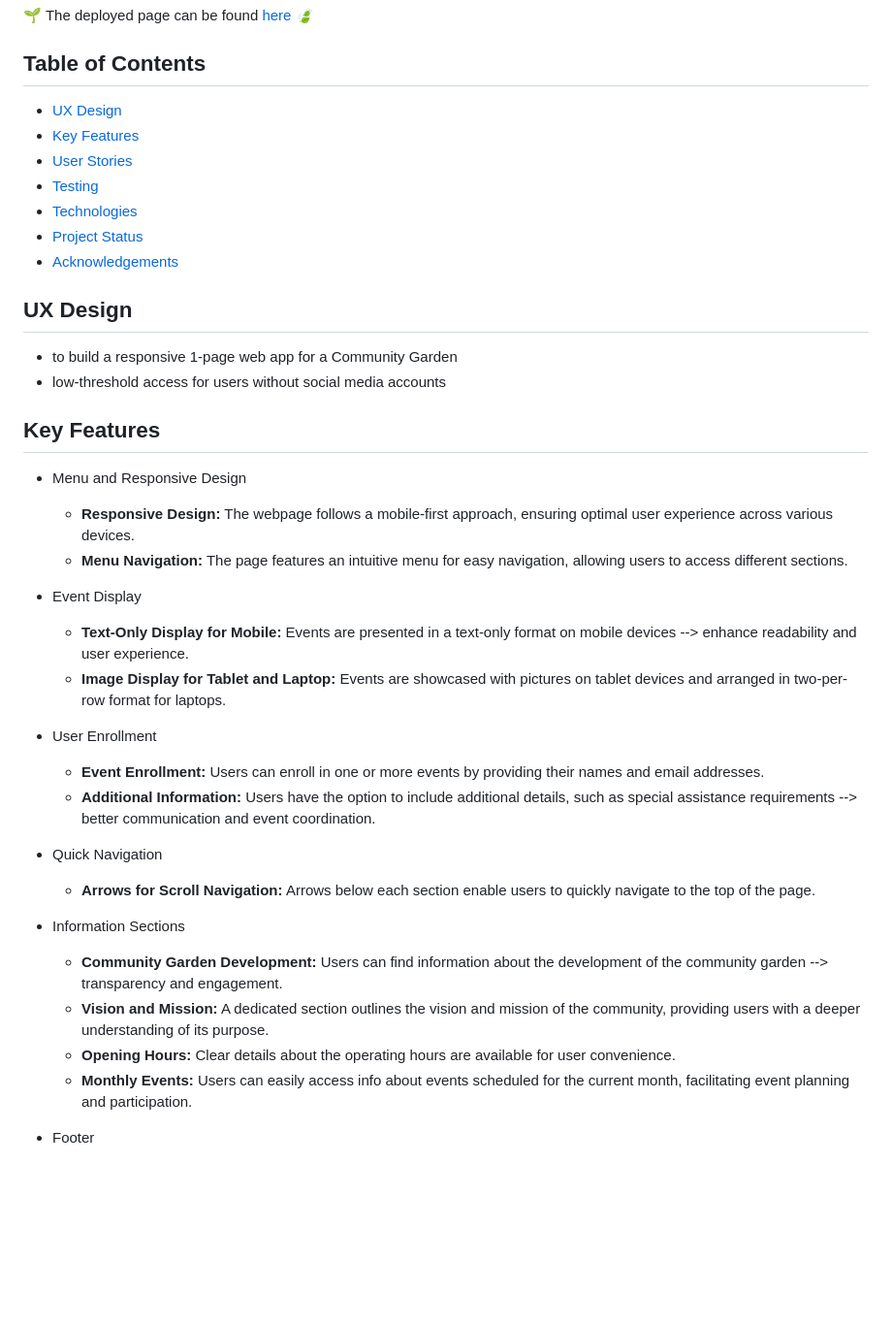
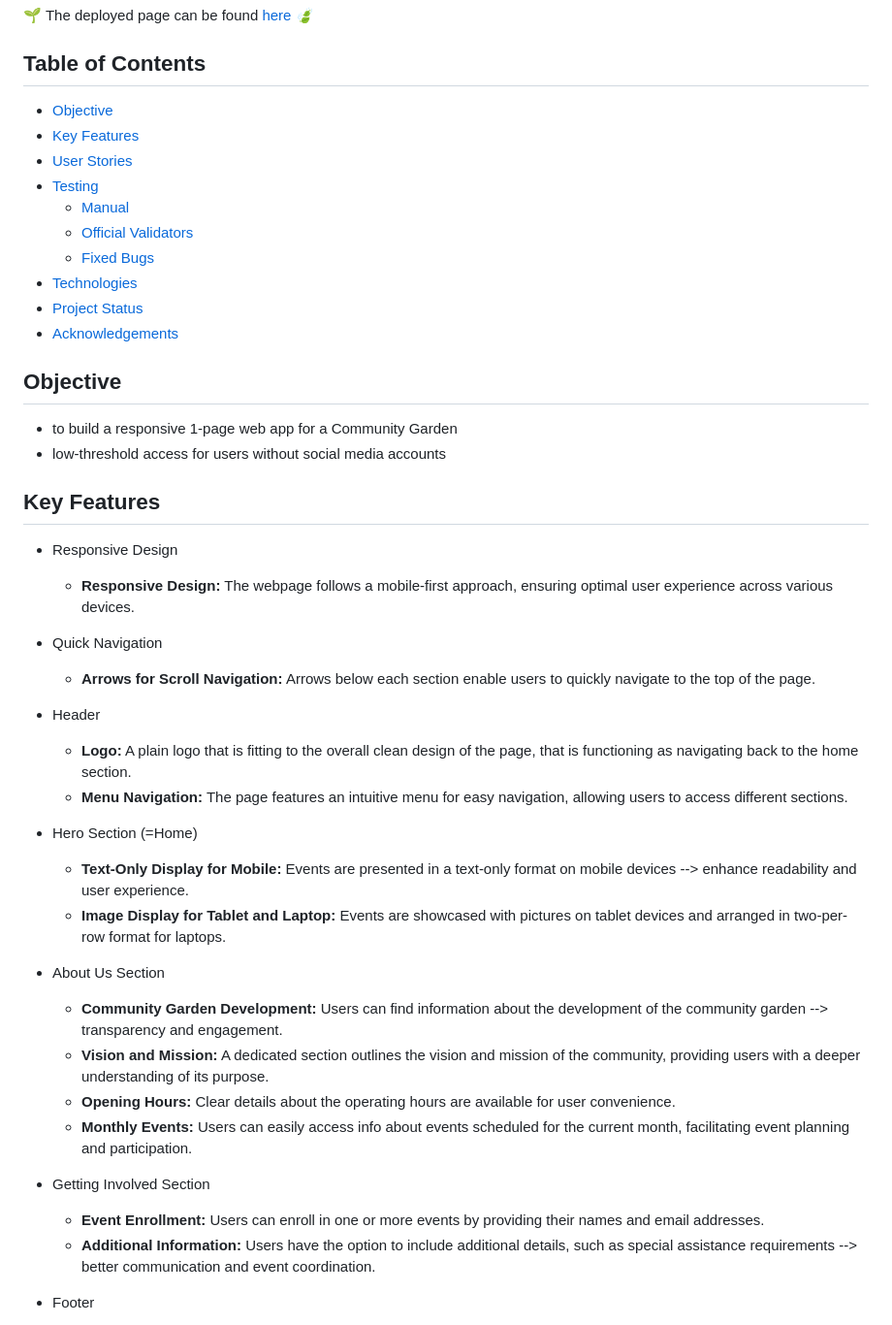
Before and after one commit to zabokaa/GreenUnity, a Markdown page: README.md, the part around the change printed below. Shown: that part at 97% size. GitHub-like rendering; blank space fills up the shorter version.

Commit message:
restructure features README.md

```diff
--- a/README.md
+++ b/README.md
@@ -8,41 +8,47 @@ Welcome to GreenUnity's homepage – the heart of our community garden. Discover
 
 ## Table of Contents
 
-- [UX Design](#ux-design)
+- [Objective](#objective)
 - [Key Features](#key-features)
 - [User Stories](#user-stories)
 - [Testing](#testing)
+  - [Manual](#manual)
+  - [Official Validators](#official-validators)
+  - [Fixed Bugs](#fixed-bugs)
 - [Technologies](#technologies)
 - [Project Status](#project-status)
 - [Acknowledgements](#acknowledgements)
 
-## UX Design
+## Objective
 
 - to build a responsive 1-page web app for a Community Garden
 - low-threshold access for users without social media accounts
 
 ## Key Features
 
-- Menu and Responsive Design
+- Responsive Design
   - **Responsive Design:** The webpage follows a mobile-first approach, ensuring optimal user experience across various devices.
-  - **Menu Navigation:** The page features an intuitive menu for easy navigation, allowing users to access different sections.
-
-- Event Display
-  - **Text-Only Display for Mobile:** Events are presented in a text-only format on mobile devices --> enhance readability and user experience.
-  - **Image Display for Tablet and Laptop:** Events are showcased with pictures on tablet devices and arranged in two-per-row format for laptops.
-
-- User Enrollment
-  - **Event Enrollment:** Users can enroll in one or more events by providing their names and email addresses.
-  - **Additional Information:** Users have the option to include additional details, such as special assistance requirements --> better communication and event coordination.
 
 - Quick Navigation
   - **Arrows for Scroll Navigation:** Arrows below each section enable users to quickly navigate to the top of the page.
 
-- Information Sections
+- Header
+  - **Logo:** A plain logo that is fitting to the overall clean design of the page, that is functioning as navigating back to the home section.
+  - **Menu Navigation:** The page features an intuitive menu for easy navigation, allowing users to access different sections.
+
+- Hero Section (=Home)
+  - **Text-Only Display for Mobile:** Events are presented in a text-only format on mobile devices --> enhance readability and user experience.
+  - **Image Display for Tablet and Laptop:** Events are showcased with pictures on tablet devices and arranged in two-per-row format for laptops.
+
+- About Us Section
   - **Community Garden Development:** Users can find information about the development of the community garden -->  transparency and engagement.
   - **Vision and Mission:** A dedicated section outlines the vision and mission of the community, providing users with a deeper understanding of its purpose.
   - **Opening Hours:** Clear details about the operating hours are available for user convenience.
   - **Monthly Events:** Users can easily access info about events scheduled for the current month, facilitating event planning and participation.
+
+- Getting Involved Section
+  - **Event Enrollment:** Users can enroll in one or more events by providing their names and email addresses.
+  - **Additional Information:** Users have the option to include additional details, such as special assistance requirements --> better communication and event coordination.
 
 - Footer
   - **Comprehensive Footer:** The footer contains essential information, including the address, a brief impressum, and links to social media.
```
Also changed, not shown: other parts of README.md (+3 -3 lines).
